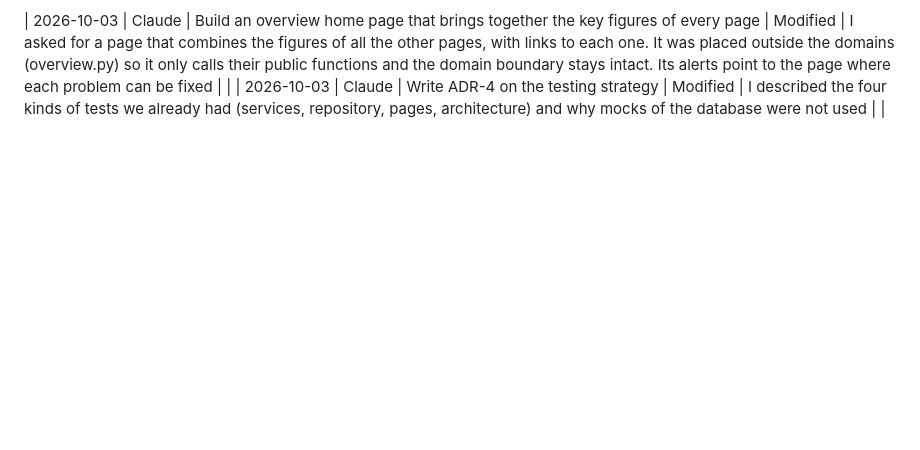
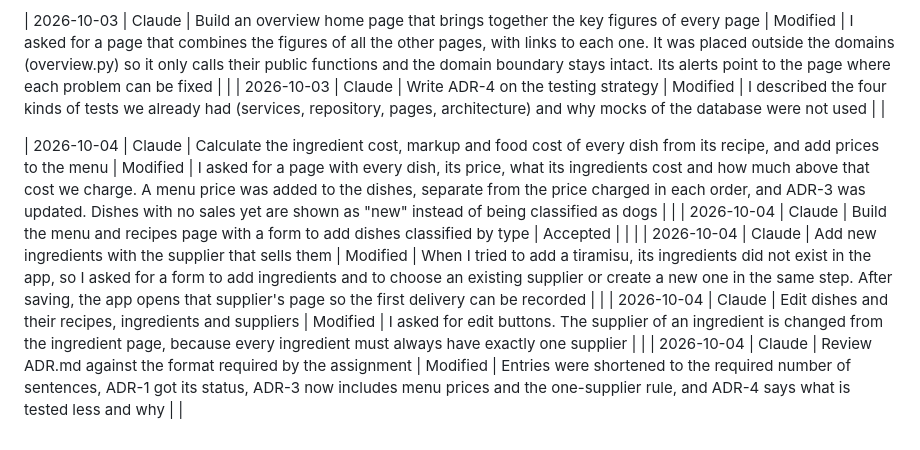
Before and after one commit to liglesias1/ManageEAT, a Markdown page: AI_USAGE.md, the part around the change. Drawn GitHub-style; blank space fills up the shorter version.

```diff
--- a/AI_USAGE.md
+++ b/AI_USAGE.md
@@ -32,3 +32,10 @@
 
 | 2026-10-03 | Claude | Build an overview home page that brings together the key figures of every page | Modified | I asked for a page that combines the figures of all the other pages, with links to each one. It was placed outside the domains (overview.py) so it only calls their public functions and the domain boundary stays intact. Its alerts point to the page where each problem can be fixed | |
 | 2026-10-03 | Claude | Write ADR-4 on the testing strategy | Modified | I described the four kinds of tests we already had (services, repository, pages, architecture) and why mocks of the database were not used | |
+
+
+| 2026-10-04 | Claude | Calculate the ingredient cost, markup and food cost of every dish from its recipe, and add prices to the menu | Modified | I asked for a page with every dish, its price, what its ingredients cost and how much above that cost we charge. A menu price was added to the dishes, separate from the price charged in each order, and ADR-3 was updated. Dishes with no sales yet are shown as "new" instead of being classified as dogs | |
+| 2026-10-04 | Claude | Build the menu and recipes page with a form to add dishes classified by type | Accepted | | |
+| 2026-10-04 | Claude | Add new ingredients with the supplier that sells them | Modified | When I tried to add a tiramisu, its ingredients did not exist in the app, so I asked for a form to add ingredients and to choose an existing supplier or create a new one in the same step. After saving, the app opens that supplier's page so the first delivery can be recorded | |
+| 2026-10-04 | Claude | Edit dishes and their recipes, ingredients and suppliers | Modified | I asked for edit buttons. The supplier of an ingredient is changed from the ingredient page, because every ingredient must always have exactly one supplier | |
+| 2026-10-04 | Claude | Review ADR.md against the format required by the assignment | Modified | Entries were shortened to the required number of sentences, ADR-1 got its status, ADR-3 now includes menu prices and the one-supplier rule, and ADR-4 says what is tested less and why | |
```
Also changed, not shown: ADR.md (+17 -17 lines).
